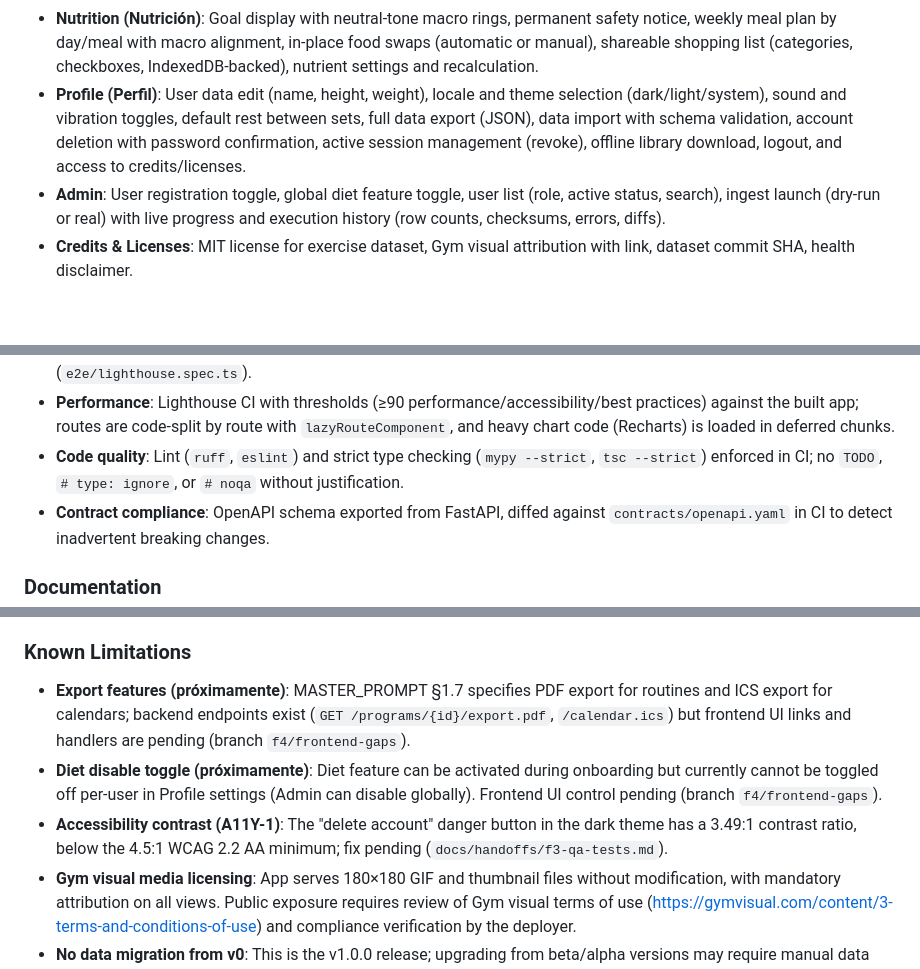
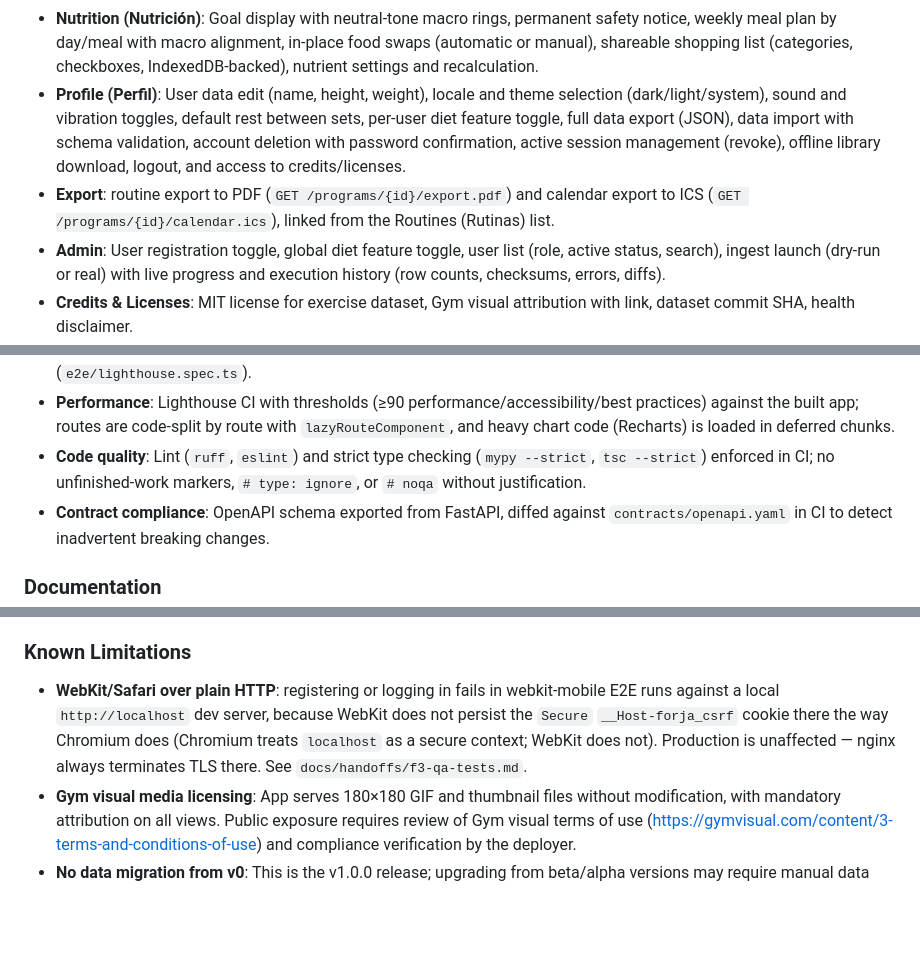
Before and after one commit to AlexDoxxer/forja, a Markdown page: CHANGELOG.md, 3 parts joined by grey strips. Drawn GitHub-style; blank space fills up the shorter version.

```diff
--- a/CHANGELOG.md
+++ b/CHANGELOG.md
@@ -130,9 +130,12 @@ and this project adheres to [Semantic Versioning](https://semver.org/spec/v2.0.0
   shareable shopping list (categories, checkboxes, IndexedDB-backed), nutrient settings and
   recalculation.
 - **Profile (Perfil)**: User data edit (name, height, weight), locale and theme selection
-  (dark/light/system), sound and vibration toggles, default rest between sets, full data
-  export (JSON), data import with schema validation, account deletion with password confirmation,
-  active session management (revoke), offline library download, logout, and access to credits/licenses.
+  (dark/light/system), sound and vibration toggles, default rest between sets, per-user diet
+  feature toggle, full data export (JSON), data import with schema validation, account deletion
+  with password confirmation, active session management (revoke), offline library download,
+  logout, and access to credits/licenses.
+- **Export**: routine export to PDF (`GET /programs/{id}/export.pdf`) and calendar export to ICS
+  (`GET /programs/{id}/calendar.ics`), linked from the Routines (Rutinas) list.
 - **Admin**: User registration toggle, global diet feature toggle, user list (role, active status,
   search), ingest launch (dry-run or real) with live progress and execution history (row counts,
   checksums, errors, diffs).
@@ -214,7 +217,8 @@ and this project adheres to [Semantic Versioning](https://semver.org/spec/v2.0.0
   against the built app; routes are code-split by route with `lazyRouteComponent`, and heavy
   chart code (Recharts) is loaded in deferred chunks.
 - **Code quality**: Lint (`ruff`, `eslint`) and strict type checking (`mypy --strict`, `tsc --strict`)
-  enforced in CI; no `TODO`, `# type: ignore`, or `# noqa` without justification.
+  enforced in CI; no unfinished-work markers, `# type: ignore`, or `# noqa` without
+  justification.
 - **Contract compliance**: OpenAPI schema exported from FastAPI, diffed against
   `contracts/openapi.yaml` in CI to detect inadvertent breaking changes.
 
@@ -235,15 +239,11 @@ and this project adheres to [Semantic Versioning](https://semver.org/spec/v2.0.0
 
 ### Known Limitations
 
-- **Export features (próximamente)**: MASTER_PROMPT §1.7 specifies PDF export for routines and
-  ICS export for calendars; backend endpoints exist (`GET /programs/{id}/export.pdf`,
-  `/calendar.ics`) but frontend UI links and handlers are pending (branch `f4/frontend-gaps`).
-- **Diet disable toggle (próximamente)**: Diet feature can be activated during onboarding but
-  currently cannot be toggled off per-user in Profile settings (Admin can disable globally).
-  Frontend UI control pending (branch `f4/frontend-gaps`).
-- **Accessibility contrast (A11Y-1)**: The "delete account" danger button in the dark theme has a
-  3.49:1 contrast ratio, below the 4.5:1 WCAG 2.2 AA minimum; fix pending
-  (`docs/handoffs/f3-qa-tests.md`).
+- **WebKit/Safari over plain HTTP**: registering or logging in fails in webkit-mobile E2E runs
+  against a local `http://localhost` dev server, because WebKit does not persist the `Secure`
+  `__Host-forja_csrf` cookie there the way Chromium does (Chromium treats `localhost` as a secure
+  context; WebKit does not). Production is unaffected — nginx always terminates TLS there. See
+  `docs/handoffs/f3-qa-tests.md`.
 - **Gym visual media licensing**: App serves 180×180 GIF and thumbnail files without modification,
   with mandatory attribution on all views. Public exposure requires review of Gym visual terms of
   use (https://gymvisual.com/content/3-terms-and-conditions-of-use) and compliance verification
```
